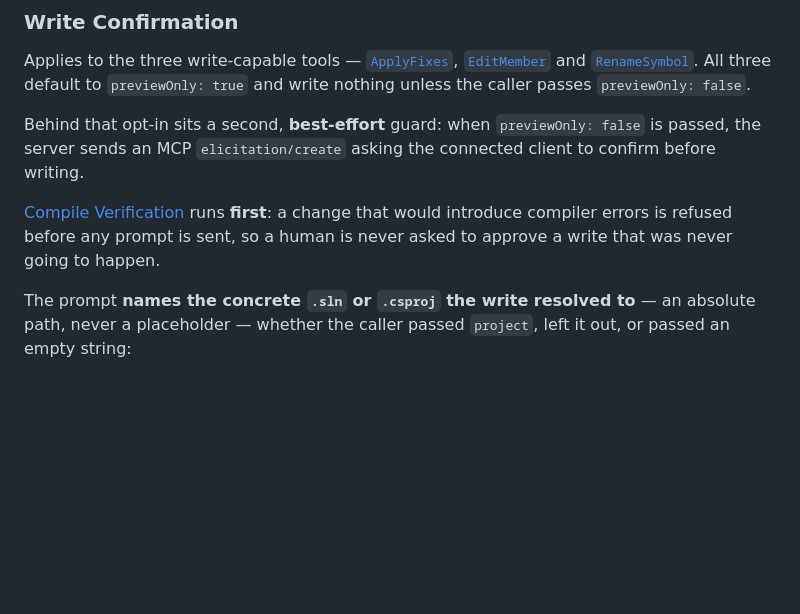
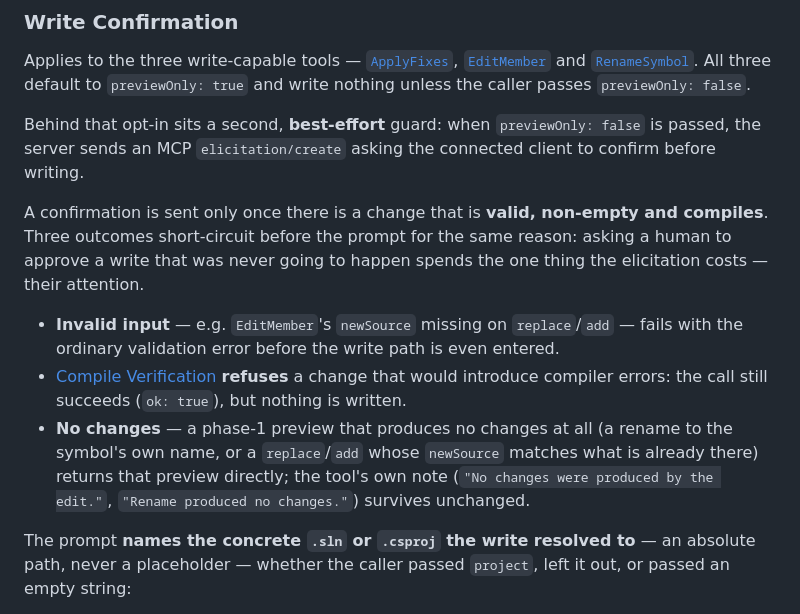
Before and after one commit to Atypical-Consulting/RoselineMCP, a Markdown page: docs/API.md, the part around the change. GitHub-like rendering; blank space fills up the shorter version.

Commit message:
docs(api): state that a change-less write is never confirmed

```diff
--- a/docs/API.md
+++ b/docs/API.md
@@ -138,9 +138,18 @@ Applies to the three write-capable tools — [`ApplyFixes`](#applyfixes),
 Behind that opt-in sits a second, **best-effort** guard: when `previewOnly: false` is passed, the
 server sends an MCP `elicitation/create` asking the connected client to confirm before writing.
 
-[Compile Verification](#compile-verification) runs **first**: a change that would introduce compiler
-errors is refused before any prompt is sent, so a human is never asked to approve a write that was
-never going to happen.
+A confirmation is sent only once there is a change that is **valid, non-empty and compiles**. Three
+outcomes short-circuit before the prompt for the same reason: asking a human to approve a write that
+was never going to happen spends the one thing the elicitation costs — their attention.
+
+- **Invalid input** — e.g. `EditMember`'s `newSource` missing on `replace`/`add` — fails with the
+  ordinary validation error before the write path is even entered.
+- [Compile Verification](#compile-verification) **refuses** a change that would introduce compiler
+  errors: the call still succeeds (`ok: true`), but nothing is written.
+- **No changes** — a phase-1 preview that produces no changes at all (a rename to the symbol's own
+  name, or a `replace`/`add` whose `newSource` matches what is already there) returns that preview
+  directly; the tool's own note (`"No changes were produced by the edit."`,
+  `"Rename produced no changes."`) survives unchanged.
 
 The prompt **names the concrete `.sln` or `.csproj` the write resolved to** — an absolute path, never
 a placeholder — whether the caller passed `project`, left it out, or passed an empty string:
```
